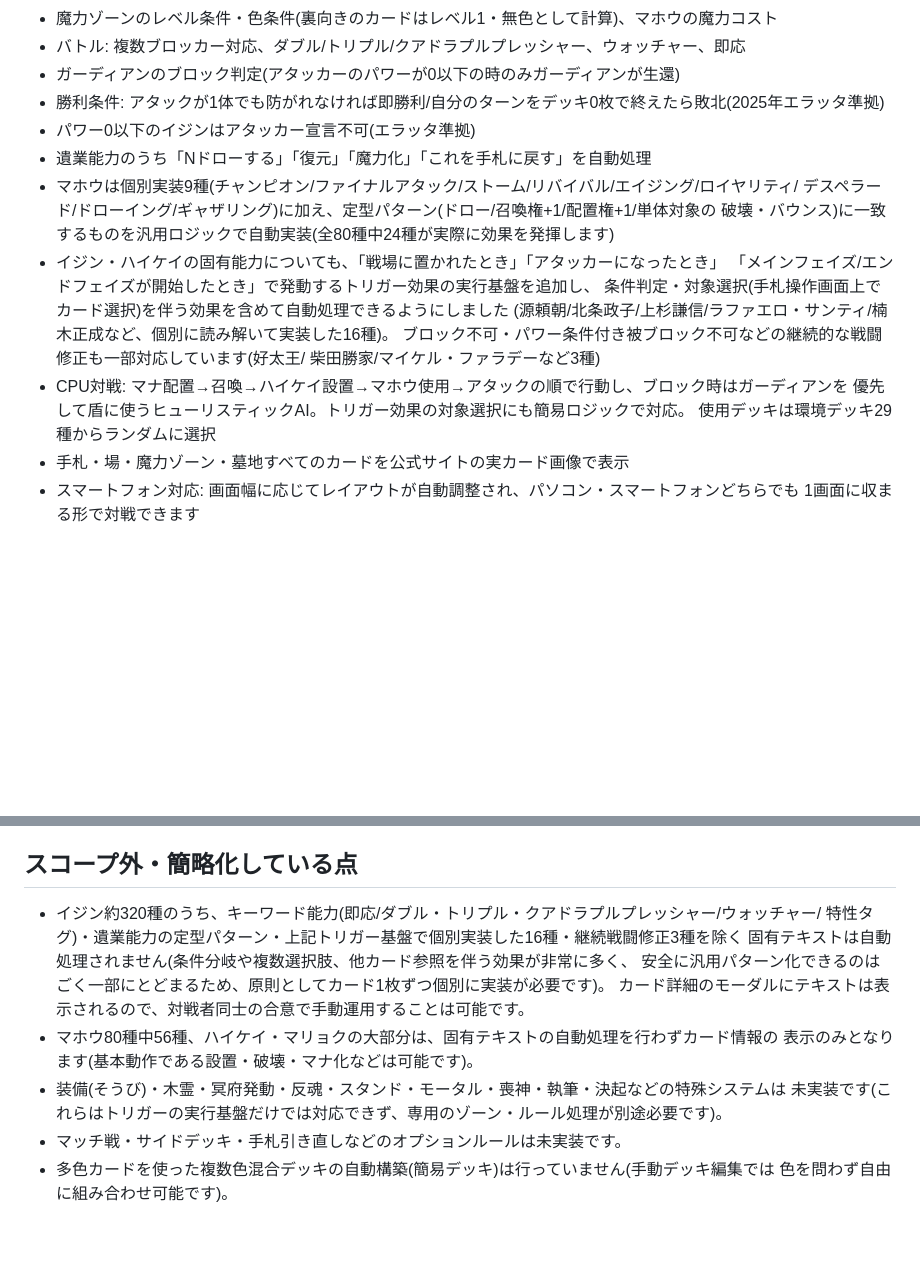
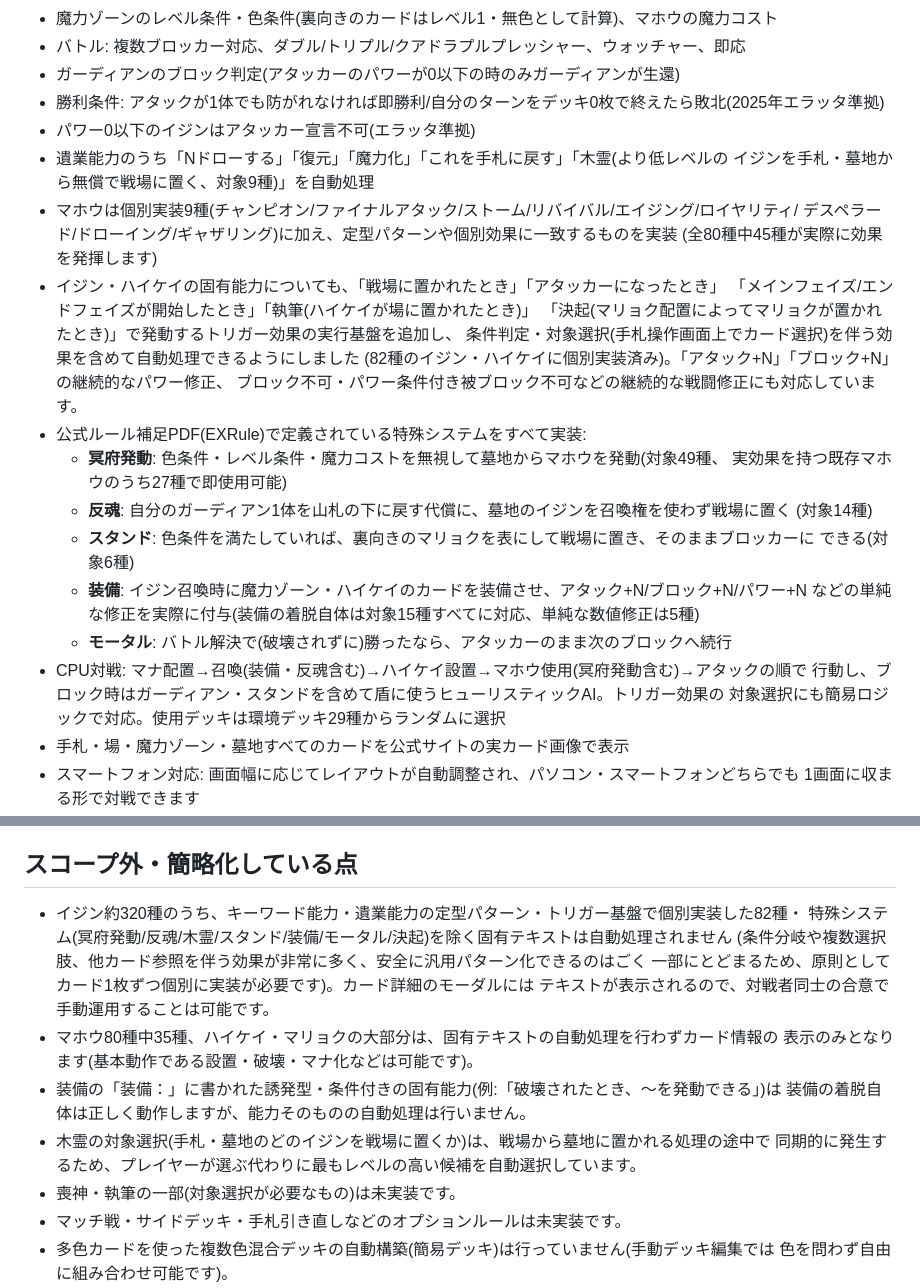
Before and after one commit to nukiya-boop/ijinndennonrain, a Markdown page: README.md, 2 parts joined by grey strips. GitHub-like rendering; blank space fills up the shorter version.

Commit message:
READMEを最新の実装状況(特殊システム実装完了)に合わせて更新
Co-Authored-By: Claude Sonnet 5 <noreply@anthropic.com>
Claude-Session: https://claude.ai/code/session_01KgQXZmifiGkG8kDMWMrqXA

```diff
--- a/README.md
+++ b/README.md
@@ -41,19 +41,30 @@ npm start
 - ガーディアンのブロック判定(アタッカーのパワーが0以下の時のみガーディアンが生還)
 - 勝利条件: アタックが1体でも防がれなければ即勝利/自分のターンをデッキ0枚で終えたら敗北(2025年エラッタ準拠)
 - パワー0以下のイジンはアタッカー宣言不可(エラッタ準拠)
-- 遺業能力のうち「Nドローする」「復元」「魔力化」「これを手札に戻す」を自動処理
+- 遺業能力のうち「Nドローする」「復元」「魔力化」「これを手札に戻す」「木霊(より低レベルの
+  イジンを手札・墓地から無償で戦場に置く、対象9種)」を自動処理
 - マホウは個別実装9種(チャンピオン/ファイナルアタック/ストーム/リバイバル/エイジング/ロイヤリティ/
-  デスペラード/ドローイング/ギャザリング)に加え、定型パターン(ドロー/召喚権+1/配置権+1/単体対象の
-  破壊・バウンス)に一致するものを汎用ロジックで自動実装(全80種中24種が実際に効果を発揮します)
+  デスペラード/ドローイング/ギャザリング)に加え、定型パターンや個別効果に一致するものを実装
+  (全80種中45種が実際に効果を発揮します)
 - イジン・ハイケイの固有能力についても、「戦場に置かれたとき」「アタッカーになったとき」
-  「メインフェイズ/エンドフェイズが開始したとき」で発動するトリガー効果の実行基盤を追加し、
+  「メインフェイズ/エンドフェイズが開始したとき」「執筆(ハイケイが場に置かれたとき)」
+  「決起(マリョク配置によってマリョクが置かれたとき)」で発動するトリガー効果の実行基盤を追加し、
   条件判定・対象選択(手札操作画面上でカード選択)を伴う効果を含めて自動処理できるようにしました
-  (源頼朝/北条政子/上杉謙信/ラファエロ・サンティ/楠木正成など、個別に読み解いて実装した16種)。
-  ブロック不可・パワー条件付き被ブロック不可などの継続的な戦闘修正も一部対応しています(好太王/
-  柴田勝家/マイケル・ファラデーなど3種)
-- CPU対戦: マナ配置→召喚→ハイケイ設置→マホウ使用→アタックの順で行動し、ブロック時はガーディアンを
-  優先して盾に使うヒューリスティックAI。トリガー効果の対象選択にも簡易ロジックで対応。
-  使用デッキは環境デッキ29種からランダムに選択
+  (82種のイジン・ハイケイに個別実装済み)。「アタック+N」「ブロック+N」の継続的なパワー修正、
+  ブロック不可・パワー条件付き被ブロック不可などの継続的な戦闘修正にも対応しています。
+- 公式ルール補足PDF(EXRule)で定義されている特殊システムをすべて実装:
+  - **冥府発動**: 色条件・レベル条件・魔力コストを無視して墓地からマホウを発動(対象49種、
+    実効果を持つ既存マホウのうち27種で即使用可能)
+  - **反魂**: 自分のガーディアン1体を山札の下に戻す代償に、墓地のイジンを召喚権を使わず戦場に置く
+    (対象14種)
+  - **スタンド**: 色条件を満たしていれば、裏向きのマリョクを表にして戦場に置き、そのままブロッカーに
+    できる(対象6種)
+  - **装備**: イジン召喚時に魔力ゾーン・ハイケイのカードを装備させ、アタック+N/ブロック+N/パワー+N
+    などの単純な修正を実際に付与(装備の着脱自体は対象15種すべてに対応、単純な数値修正は5種)
+  - **モータル**: バトル解決で(破壊されずに)勝ったなら、アタッカーのまま次のブロックへ続行
+- CPU対戦: マナ配置→召喚(装備・反魂含む)→ハイケイ設置→マホウ使用(冥府発動含む)→アタックの順で
+  行動し、ブロック時はガーディアン・スタンドを含めて盾に使うヒューリスティックAI。トリガー効果の
+  対象選択にも簡易ロジックで対応。使用デッキは環境デッキ29種からランダムに選択
 - 手札・場・魔力ゾーン・墓地すべてのカードを公式サイトの実カード画像で表示
 - スマートフォン対応: 画面幅に応じてレイアウトが自動調整され、パソコン・スマートフォンどちらでも
   1画面に収まる形で対戦できます
@@ -85,15 +96,18 @@ CPU対戦の相手デッキは、「天草絵巻」サイト(ijinden-amakusaemak
 
 ## スコープ外・簡略化している点
 
-- イジン約320種のうち、キーワード能力(即応/ダブル・トリプル・クアドラプルプレッシャー/ウォッチャー/
-  特性タグ)・遺業能力の定型パターン・上記トリガー基盤で個別実装した16種・継続戦闘修正3種を除く
-  固有テキストは自動処理されません(条件分岐や複数選択肢、他カード参照を伴う効果が非常に多く、
-  安全に汎用パターン化できるのはごく一部にとどまるため、原則としてカード1枚ずつ個別に実装が必要です)。
-  カード詳細のモーダルにテキストは表示されるので、対戦者同士の合意で手動運用することは可能です。
-- マホウ80種中56種、ハイケイ・マリョクの大部分は、固有テキストの自動処理を行わずカード情報の
+- イジン約320種のうち、キーワード能力・遺業能力の定型パターン・トリガー基盤で個別実装した82種・
+  特殊システム(冥府発動/反魂/木霊/スタンド/装備/モータル/決起)を除く固有テキストは自動処理されません
+  (条件分岐や複数選択肢、他カード参照を伴う効果が非常に多く、安全に汎用パターン化できるのはごく
+  一部にとどまるため、原則としてカード1枚ずつ個別に実装が必要です)。カード詳細のモーダルには
+  テキストが表示されるので、対戦者同士の合意で手動運用することは可能です。
+- マホウ80種中35種、ハイケイ・マリョクの大部分は、固有テキストの自動処理を行わずカード情報の
   表示のみとなります(基本動作である設置・破壊・マナ化などは可能です)。
-- 装備(そうび)・木霊・冥府発動・反魂・スタンド・モータル・喪神・執筆・決起などの特殊システムは
-  未実装です(これらはトリガーの実行基盤だけでは対応できず、専用のゾーン・ルール処理が別途必要です)。
+- 装備の「装備：」に書かれた誘発型・条件付きの固有能力(例:「破壊されたとき、～を発動できる」)は
+  装備の着脱自体は正しく動作しますが、能力そのものの自動処理は行いません。
+- 木霊の対象選択(手札・墓地のどのイジンを戦場に置くか)は、戦場から墓地に置かれる処理の途中で
+  同期的に発生するため、プレイヤーが選ぶ代わりに最もレベルの高い候補を自動選択しています。
+- 喪神・執筆の一部(対象選択が必要なもの)は未実装です。
 - マッチ戦・サイドデッキ・手札引き直しなどのオプションルールは未実装です。
 - 多色カードを使った複数色混合デッキの自動構築(簡易デッキ)は行っていません(手動デッキ編集では
   色を問わず自由に組み合わせ可能です)。
```
